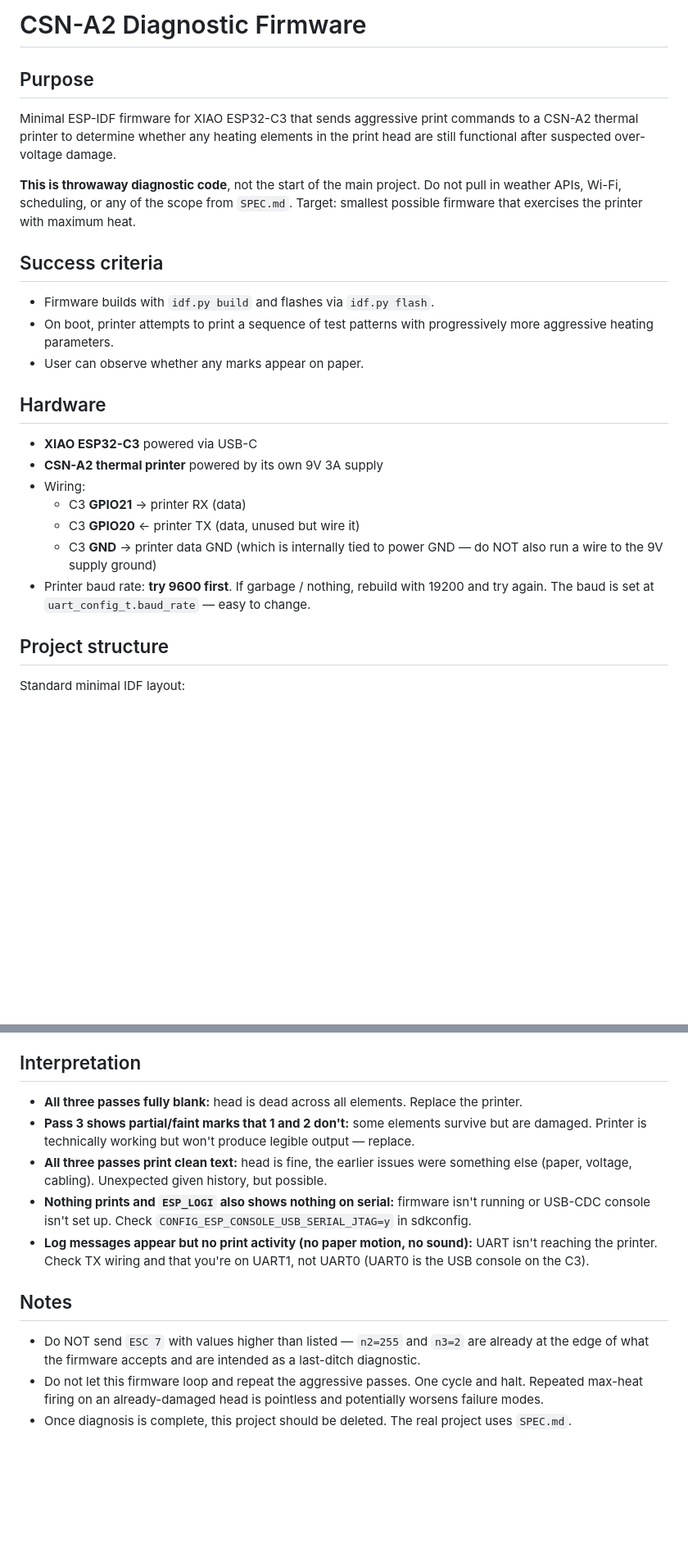
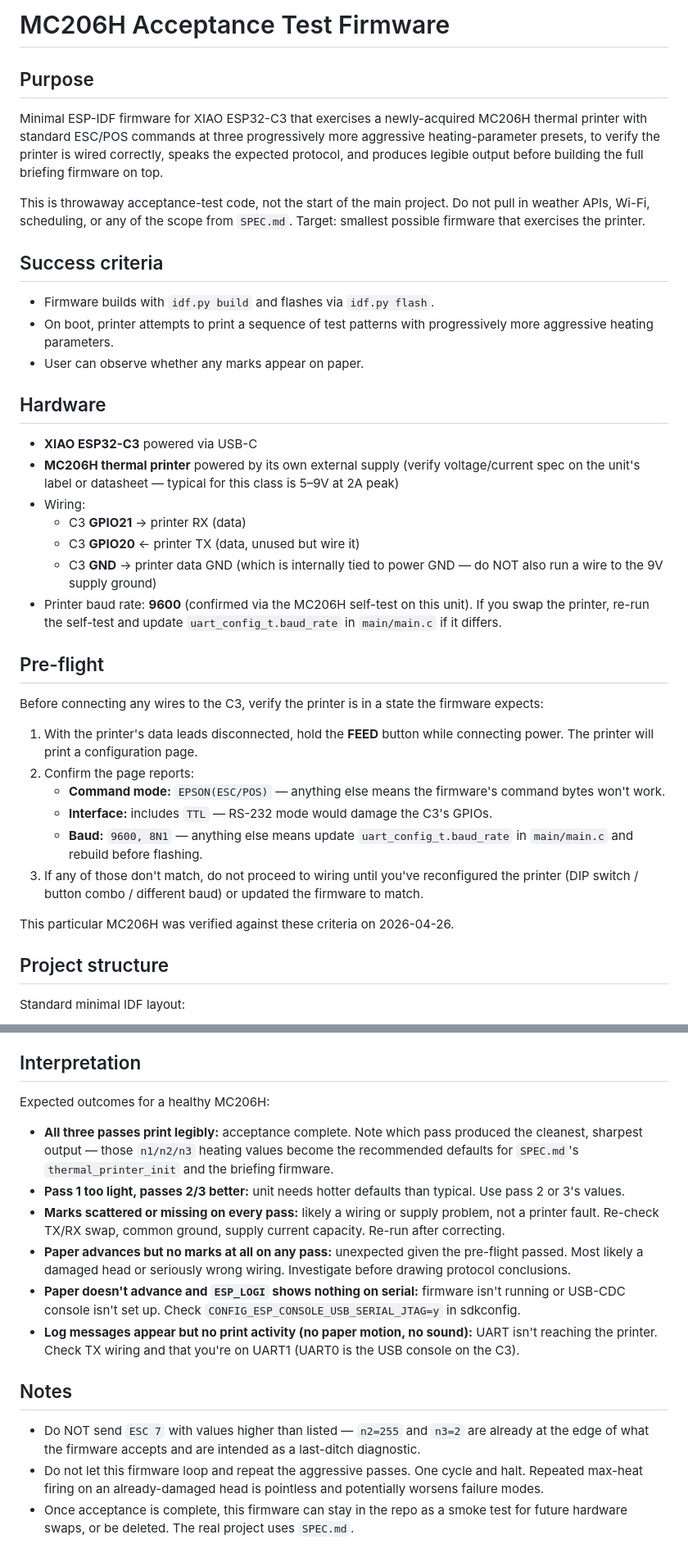
Before and after one commit to grantmd/little-printer, a Markdown page: diagnostic-firmware-spec.md, 2 parts joined by grey strips. Shown at 82% size. Drawn GitHub-style; blank space fills up the shorter version.

Commit message:
reframe diag firmware spec for MC206H acceptance
Co-Authored-By: Claude Sonnet 4.6 <noreply@anthropic.com>

```diff
--- a/diagnostic-firmware-spec.md
+++ b/diagnostic-firmware-spec.md
@@ -1,10 +1,10 @@
-# CSN-A2 Diagnostic Firmware
+# MC206H Acceptance Test Firmware
 
 ## Purpose
 
-Minimal ESP-IDF firmware for XIAO ESP32-C3 that sends aggressive print commands to a CSN-A2 thermal printer to determine whether any heating elements in the print head are still functional after suspected over-voltage damage.
+Minimal ESP-IDF firmware for XIAO ESP32-C3 that exercises a newly-acquired MC206H thermal printer with standard ESC/POS commands at three progressively more aggressive heating-parameter presets, to verify the printer is wired correctly, speaks the expected protocol, and produces legible output before building the full briefing firmware on top.
 
-**This is throwaway diagnostic code**, not the start of the main project. Do not pull in weather APIs, Wi-Fi, scheduling, or any of the scope from `SPEC.md`. Target: smallest possible firmware that exercises the printer with maximum heat.
+This is throwaway acceptance-test code, not the start of the main project. Do not pull in weather APIs, Wi-Fi, scheduling, or any of the scope from `SPEC.md`. Target: smallest possible firmware that exercises the printer.
 
 ## Success criteria
 
@@ -15,12 +15,25 @@ Minimal ESP-IDF firmware for XIAO ESP32-C3 that sends aggressive print commands
 ## Hardware
 
 - **XIAO ESP32-C3** powered via USB-C
-- **CSN-A2 thermal printer** powered by its own 9V 3A supply
+- **MC206H thermal printer** powered by its own external supply (verify voltage/current spec on the unit's label or datasheet — typical for this class is 5–9V at 2A peak)
 - Wiring:
   - C3 **GPIO21** → printer RX (data)
   - C3 **GPIO20** ← printer TX (data, unused but wire it)
   - C3 **GND** → printer data GND (which is internally tied to power GND — do NOT also run a wire to the 9V supply ground)
-- Printer baud rate: **try 9600 first**. If garbage / nothing, rebuild with 19200 and try again. The baud is set at `uart_config_t.baud_rate` — easy to change.
+- Printer baud rate: **9600** (confirmed via the MC206H self-test on this unit). If you swap the printer, re-run the self-test and update `uart_config_t.baud_rate` in `main/main.c` if it differs.
+
+## Pre-flight
+
+Before connecting any wires to the C3, verify the printer is in a state the firmware expects:
+
+1. With the printer's data leads disconnected, hold the **FEED** button while connecting power. The printer will print a configuration page.
+2. Confirm the page reports:
+   - **Command mode:** `EPSON(ESC/POS)` — anything else means the firmware's command bytes won't work.
+   - **Interface:** includes `TTL` — RS-232 mode would damage the C3's GPIOs.
+   - **Baud:** `9600, 8N1` — anything else means update `uart_config_t.baud_rate` in `main/main.c` and rebuild before flashing.
+3. If any of those don't match, do not proceed to wiring until you've reconfigured the printer (DIP switch / button combo / different baud) or updated the firmware to match.
+
+This particular MC206H was verified against these criteria on 2026-04-26.
 
 ## Project structure
 
@@ -107,14 +120,17 @@ If the printer is on the correct supply and wired correctly, within ~30 seconds
 
 ## Interpretation
 
-- **All three passes fully blank:** head is dead across all elements. Replace the printer.
-- **Pass 3 shows partial/faint marks that 1 and 2 don't:** some elements survive but are damaged. Printer is technically working but won't produce legible output — replace.
-- **All three passes print clean text:** head is fine, the earlier issues were something else (paper, voltage, cabling). Unexpected given history, but possible.
-- **Nothing prints and `ESP_LOGI` also shows nothing on serial:** firmware isn't running or USB-CDC console isn't set up. Check `CONFIG_ESP_CONSOLE_USB_SERIAL_JTAG=y` in sdkconfig.
-- **Log messages appear but no print activity (no paper motion, no sound):** UART isn't reaching the printer. Check TX wiring and that you're on UART1, not UART0 (UART0 is the USB console on the C3).
+Expected outcomes for a healthy MC206H:
+
+- **All three passes print legibly:** acceptance complete. Note which pass produced the cleanest, sharpest output — those `n1/n2/n3` heating values become the recommended defaults for `SPEC.md`'s `thermal_printer_init` and the briefing firmware.
+- **Pass 1 too light, passes 2/3 better:** unit needs hotter defaults than typical. Use pass 2 or 3's values.
+- **Marks scattered or missing on every pass:** likely a wiring or supply problem, not a printer fault. Re-check TX/RX swap, common ground, supply current capacity. Re-run after correcting.
+- **Paper advances but no marks at all on any pass:** unexpected given the pre-flight passed. Most likely a damaged head or seriously wrong wiring. Investigate before drawing protocol conclusions.
+- **Paper doesn't advance and `ESP_LOGI` shows nothing on serial:** firmware isn't running or USB-CDC console isn't set up. Check `CONFIG_ESP_CONSOLE_USB_SERIAL_JTAG=y` in sdkconfig.
+- **Log messages appear but no print activity (no paper motion, no sound):** UART isn't reaching the printer. Check TX wiring and that you're on UART1 (UART0 is the USB console on the C3).
 
 ## Notes
 
 - Do NOT send `ESC 7` with values higher than listed — `n2=255` and `n3=2` are already at the edge of what the firmware accepts and are intended as a last-ditch diagnostic.
 - Do not let this firmware loop and repeat the aggressive passes. One cycle and halt. Repeated max-heat firing on an already-damaged head is pointless and potentially worsens failure modes.
-- Once diagnosis is complete, this project should be deleted. The real project uses `SPEC.md`.
+- Once acceptance is complete, this firmware can stay in the repo as a smoke test for future hardware swaps, or be deleted. The real project uses `SPEC.md`.
```
